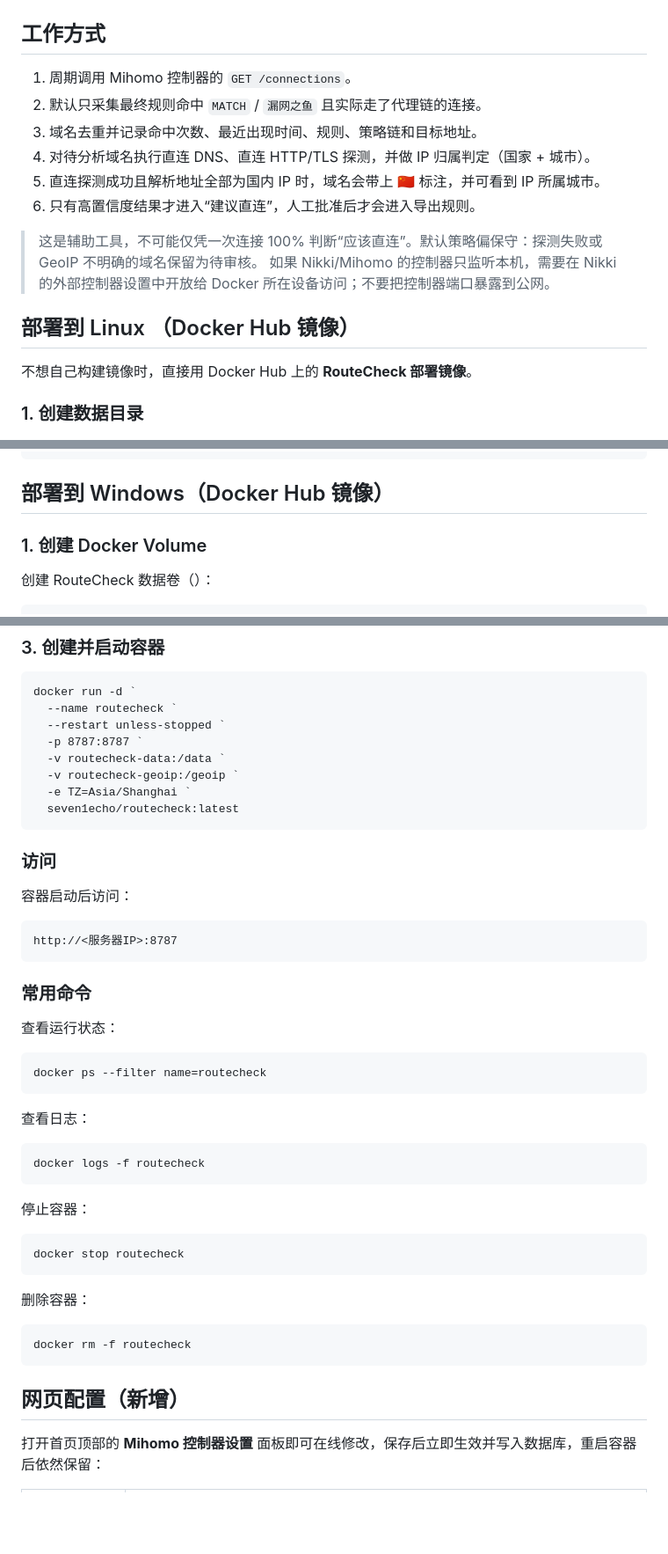
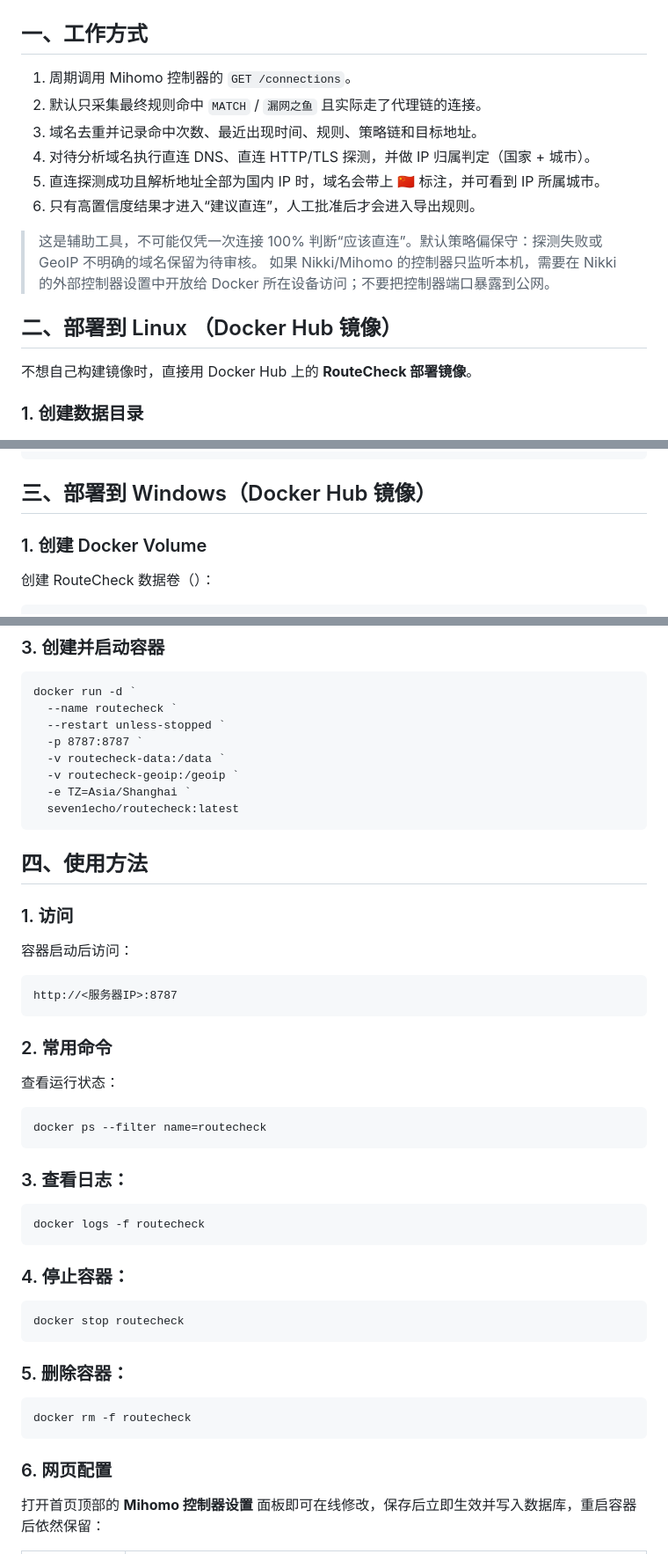
Before and after one commit to Seven1echo/RouteCheck, a Markdown page: README.md, 3 parts joined by grey strips. Shown at 88% size. GitHub-like rendering; blank space fills up the shorter version.

````diff
--- a/README.md
+++ b/README.md
@@ -5,7 +5,7 @@
 
 
 
-## 工作方式
+## 一、工作方式
 1. 周期调用 Mihomo 控制器的 `GET /connections`。
 2. 默认只采集最终规则命中 `MATCH` / `漏网之鱼` 且实际走了代理链的连接。
 3. 域名去重并记录命中次数、最近出现时间、规则、策略链和目标地址。
@@ -18,7 +18,7 @@
 
 
 
-## 部署到 Linux （Docker Hub 镜像）
+## 二、部署到 Linux （Docker Hub 镜像）
 不想自己构建镜像时，直接用 Docker Hub 上的 **RouteCheck 部署镜像**。
 
 ### 1. 创建数据目录
@@ -44,7 +44,7 @@ docker run -d \
 ```
 
 
-## 部署到 Windows（Docker Hub 镜像）
+## 三、部署到 Windows（Docker Hub 镜像）
 ### 1. 创建 Docker Volume
 创建 RouteCheck 数据卷（）：
 ```
@@ -70,38 +70,34 @@ docker run -d `
 ```
 
 
-
-### 访问
+## 四、使用方法
+### 1. 访问
 容器启动后访问：
 ```text
 http://<服务器IP>:8787
 ```
 
-### 常用命令
+### 2. 常用命令
 查看运行状态：
 ```bash
 docker ps --filter name=routecheck
 ```
 
-查看日志：
+### 3. 查看日志：
 ```bash
 docker logs -f routecheck
 ```
 
-停止容器：
+### 4. 停止容器：
 ```bash
 docker stop routecheck
 ```
 
-删除容器：
+### 5. 删除容器：
 ```bash
 docker rm -f routecheck
 ```
-
-
-
-## 网页配置（新增）
-
+### 6. 网页配置
 打开首页顶部的 **Mihomo 控制器设置** 面板即可在线修改，保存后立即生效并写入数据库，重启容器后依然保留：
 
 | 项目 | 说明 |
````
Also changed, not shown: other parts of README.md (+5 -5 lines).
